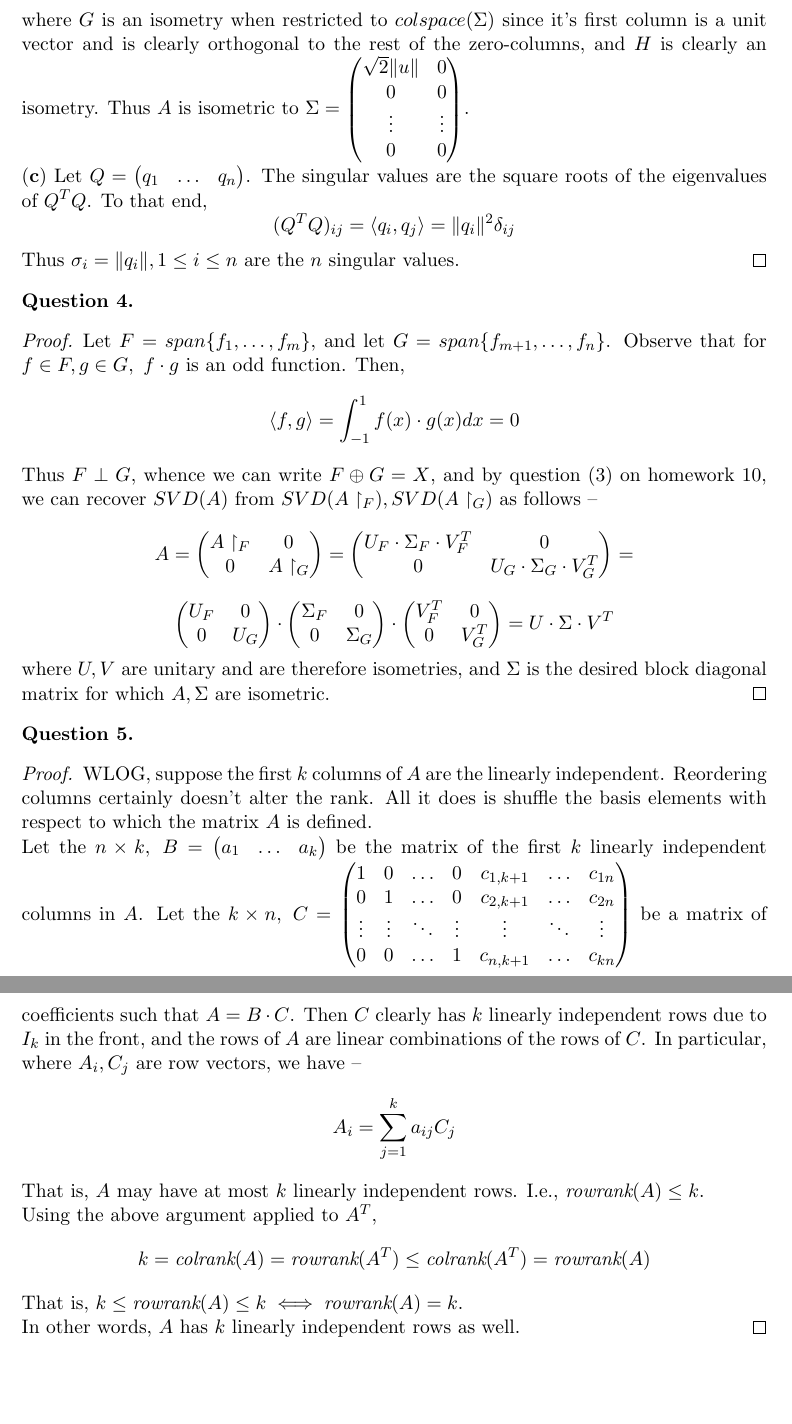
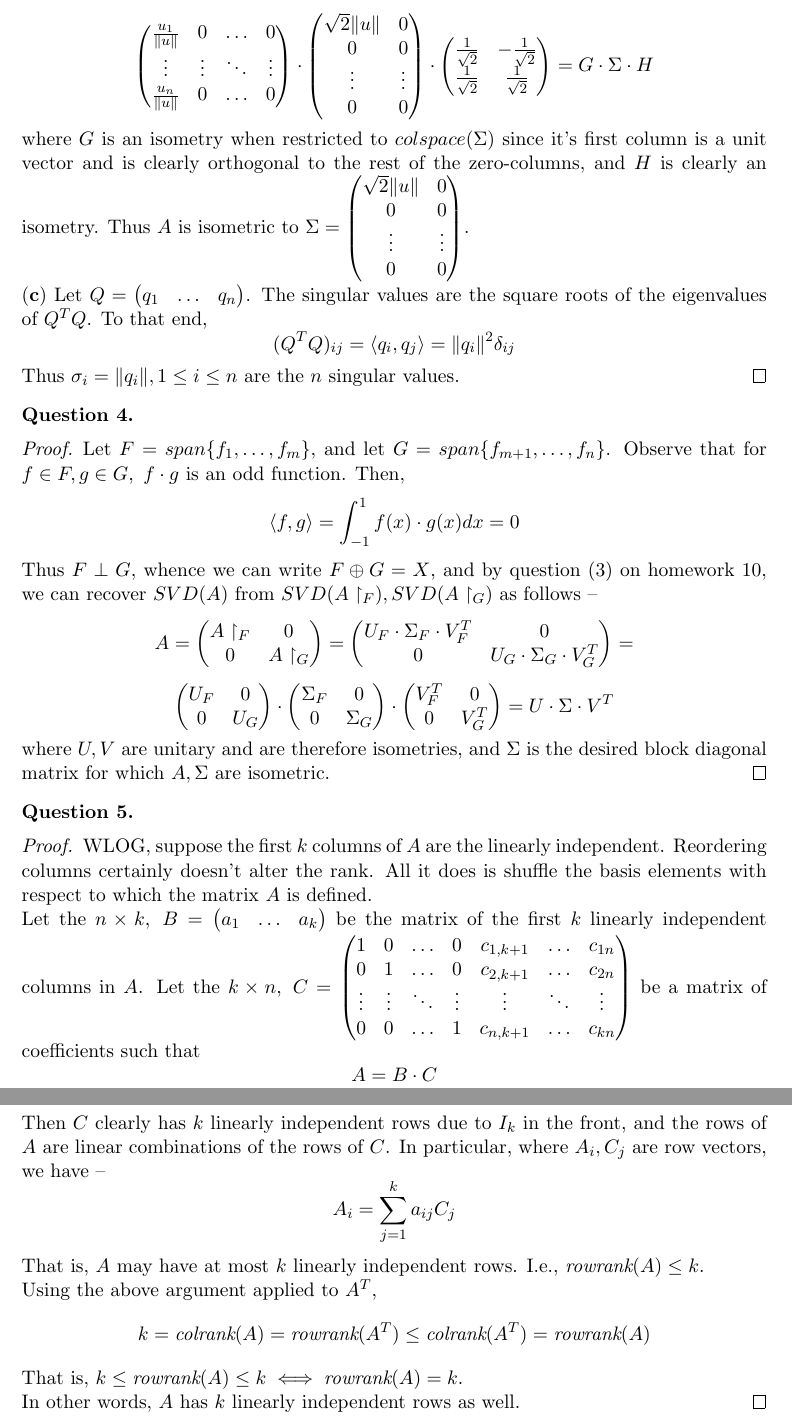
Before and after one commit to dansok/Mathematics, a LaTeX problem sheet (linear-algebra-2/hw9.tex): two parts of pages 4 and 5 of 5, joined at a grey line, cut at the place of the change, the shorter picture padded with empty space. Compiled offline with pdfLaTeX.

Commit message:
Update hw9.tex

```diff
--- a/linear-algebra-2/hw9.tex
+++ b/linear-algebra-2/hw9.tex
@@ -265,7 +265,9 @@ a_1 & \ldots & a_k
 0 & 1 & \ldots & 0 & c_{2,k+1} & \ldots & c_{2n} \\
 \vdots & \vdots & \ddots & \vdots & \vdots & \ddots & \vdots \\
 0 & 0 & \ldots & 1 & c_{n,k+1} & \ldots & c_{kn}
-\end{pmatrix} $ be a matrix of coefficients such that $A = B \cdot C$. Then $C$ clearly has $k$ linearly independent rows due to $I_k$ in the front, and the rows of $A$ are linear combinations of the rows of $C$. In particular, where $A_i, C_j$ are row vectors, we have --
+\end{pmatrix} $ be a matrix of coefficients such that
+$$A = B \cdot C$$
+Then $C$ clearly has $k$ linearly independent rows due to $I_k$ in the front, and the rows of $A$ are linear combinations of the rows of $C$. In particular, where $A_i, C_j$ are row vectors, we have --
 $$A_i = \sum_{j=1}^k a_{ij} C_j$$
 That is, $A$ may have at most $k$ linearly independent rows. I.e., $\textit{rowrank}(A) \le k$.
 \\Using the above argument applied to $A^T$,
```
